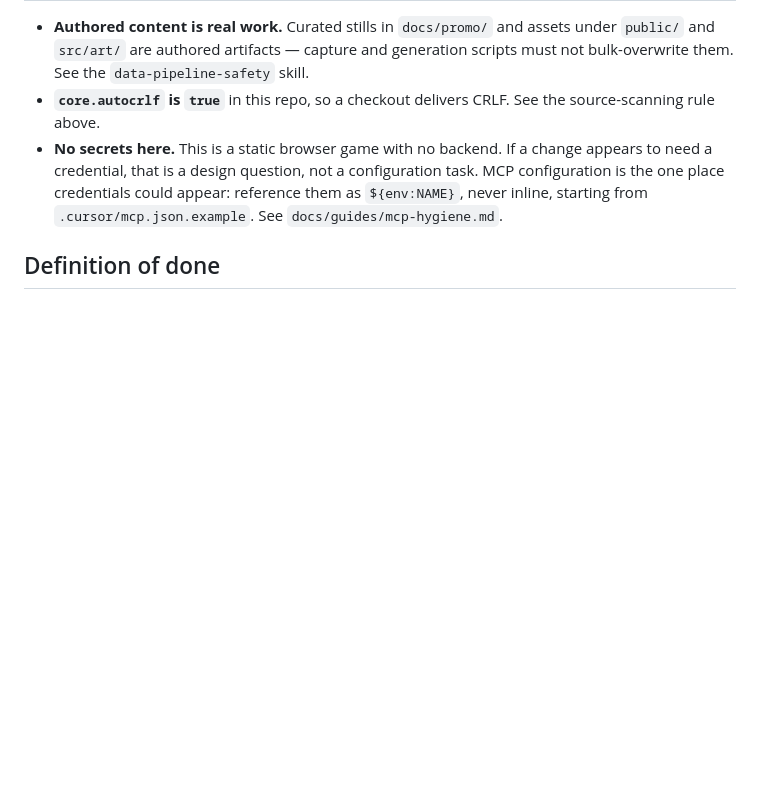
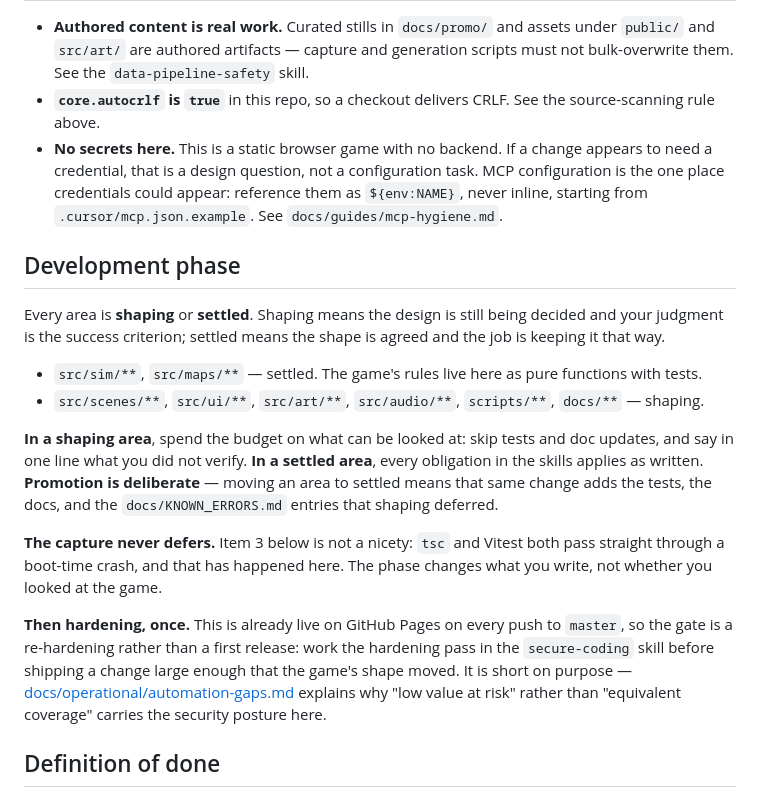
Before and after one commit to XylarDark/KindlingGame, a Markdown page: AGENTS.md, the part around the change. Drawn GitHub-style; blank space fills up the shorter version.

Commit message:
docs: name which areas are settled, and what to check before a deploy
Kindling never had the shaping/settled split the other two repos got, so every QA obligation in
the skills read as always-on regardless of whether a design was still moving. src/sim and src/maps
are settled - pure functions with tests, where the rules live - and the scenes, art, audio, ui,
scripts and docs are shaping.

The capture in the definition of done is exempt at every phase. tsc and Vitest both pass straight
through a boot-time crash, which is this repo's signature failure, so the phase changes what you
write and not whether you looked at the game.

Adds a deliberately short hardening pass to the secure-coding skill. The game is already live on
Pages on every push to master, so it is a re-hardening: run the two npm audits by hand, read your
own diff for credentials because nothing here scans for them, and capture the deployed URL because
pages.yml ships no capture and therefore never shows that the game renders. No new workflow - the
automation-gap register says not to add one without asking.

Co-authored-by: Cursor <cursoragent@cursor.com>

```diff
--- a/AGENTS.md
+++ b/AGENTS.md
@@ -131,6 +131,30 @@ test, or Phaser input wiring, and append an entry whenever you debug a non-obvio
   place credentials could appear: reference them as `${env:NAME}`, never inline, starting from
   `.cursor/mcp.json.example`. See `docs/guides/mcp-hygiene.md`.
 
+## Development phase
+
+Every area is **shaping** or **settled**. Shaping means the design is still being decided and your
+judgment is the success criterion; settled means the shape is agreed and the job is keeping it
+that way.
+
+- `src/sim/**`, `src/maps/**` — settled. The game's rules live here as pure functions with tests.
+- `src/scenes/**`, `src/ui/**`, `src/art/**`, `src/audio/**`, `scripts/**`, `docs/**` — shaping.
+
+**In a shaping area**, spend the budget on what can be looked at: skip tests and doc updates, and
+say in one line what you did not verify. **In a settled area**, every obligation in the skills
+applies as written. **Promotion is deliberate** — moving an area to settled means that same change
+adds the tests, the docs, and the `docs/KNOWN_ERRORS.md` entries that shaping deferred.
+
+**The capture never defers.** Item 3 below is not a nicety: `tsc` and Vitest both pass straight
+through a boot-time crash, and that has happened here. The phase changes what you write, not
+whether you looked at the game.
+
+**Then hardening, once.** This is already live on GitHub Pages on every push to `master`, so the
+gate is a re-hardening rather than a first release: work the hardening pass in the `secure-coding`
+skill before shipping a change large enough that the game's shape moved. It is short on purpose —
+[docs/operational/automation-gaps.md](docs/operational/automation-gaps.md) explains why "low value
+at risk" rather than "equivalent coverage" carries the security posture here.
+
 ## Definition of done
 
 1. `npm run typecheck` clean.
```
Also changed, not shown: 1 other file.
